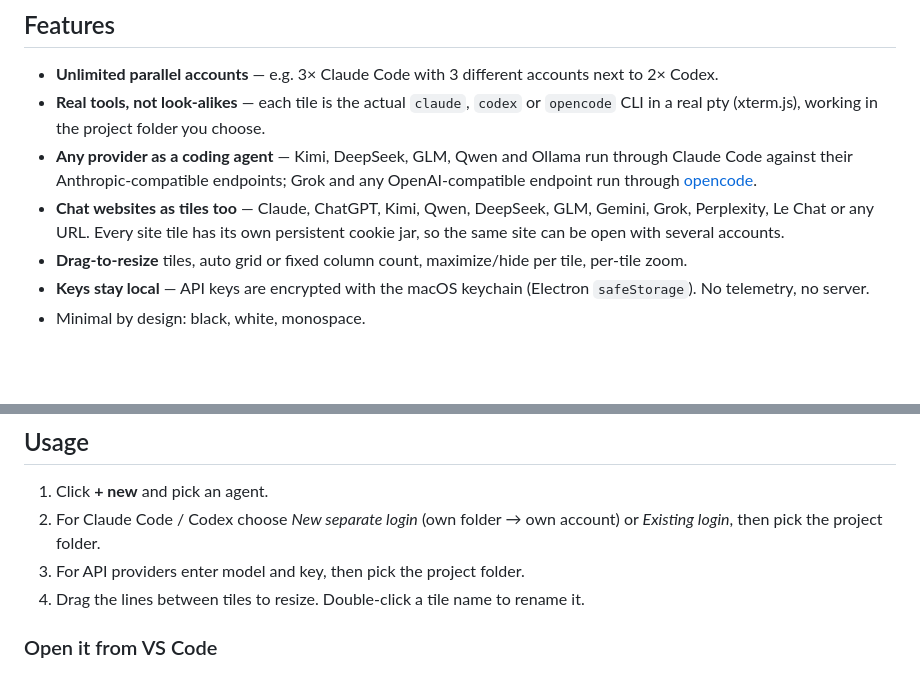
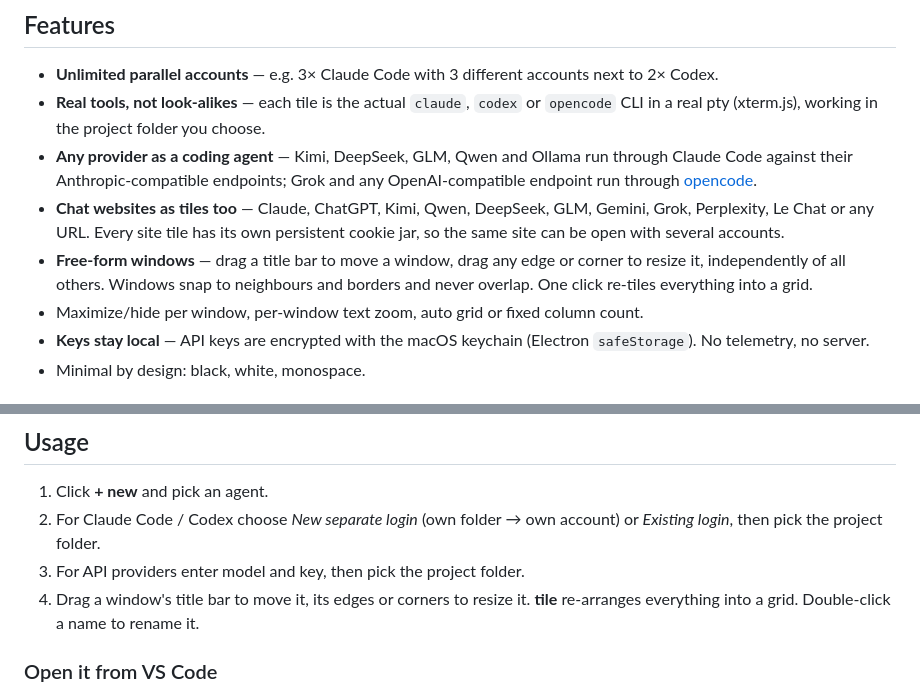
Before and after one commit to Quinn08jjj/agentgrid, a Markdown page: README.md, 2 parts joined by grey strips. GitHub-like rendering; blank space fills up the shorter version.

```diff
--- a/README.md
+++ b/README.md
@@ -19,7 +19,8 @@ AgentGrid gives every window its **own isolated login** and lets you drag them i
 - **Real tools, not look-alikes** — each tile is the actual `claude`, `codex` or `opencode` CLI in a real pty (xterm.js), working in the project folder you choose.
 - **Any provider as a coding agent** — Kimi, DeepSeek, GLM, Qwen and Ollama run through Claude Code against their Anthropic-compatible endpoints; Grok and any OpenAI-compatible endpoint run through [opencode](https://opencode.ai).
 - **Chat websites as tiles too** — Claude, ChatGPT, Kimi, Qwen, DeepSeek, GLM, Gemini, Grok, Perplexity, Le Chat or any URL. Every site tile has its own persistent cookie jar, so the same site can be open with several accounts.
-- **Drag-to-resize** tiles, auto grid or fixed column count, maximize/hide per tile, per-tile zoom.
+- **Free-form windows** — drag a title bar to move a window, drag any edge or corner to resize it, independently of all others. Windows snap to neighbours and borders and never overlap. One click re-tiles everything into a grid.
+- Maximize/hide per window, per-window text zoom, auto grid or fixed column count.
 - **Keys stay local** — API keys are encrypted with the macOS keychain (Electron `safeStorage`). No telemetry, no server.
 - Minimal by design: black, white, monospace.
 
@@ -60,7 +61,7 @@ Requirements: macOS, Node 20+ (source builds). Claude Code must be installed for
 1. Click **+ new** and pick an agent.
 2. For Claude Code / Codex choose *New separate login* (own folder → own account) or *Existing login*, then pick the project folder.
 3. For API providers enter model and key, then pick the project folder.
-4. Drag the lines between tiles to resize. Double-click a tile name to rename it.
+4. Drag a window's title bar to move it, its edges or corners to resize it. **tile** re-arranges everything into a grid. Double-click a name to rename it.
 
 ### Open it from VS Code
 
```
Also changed, not shown: other parts of README.md (+1 -1 lines), docs/screenshot.png, 4 other files.
